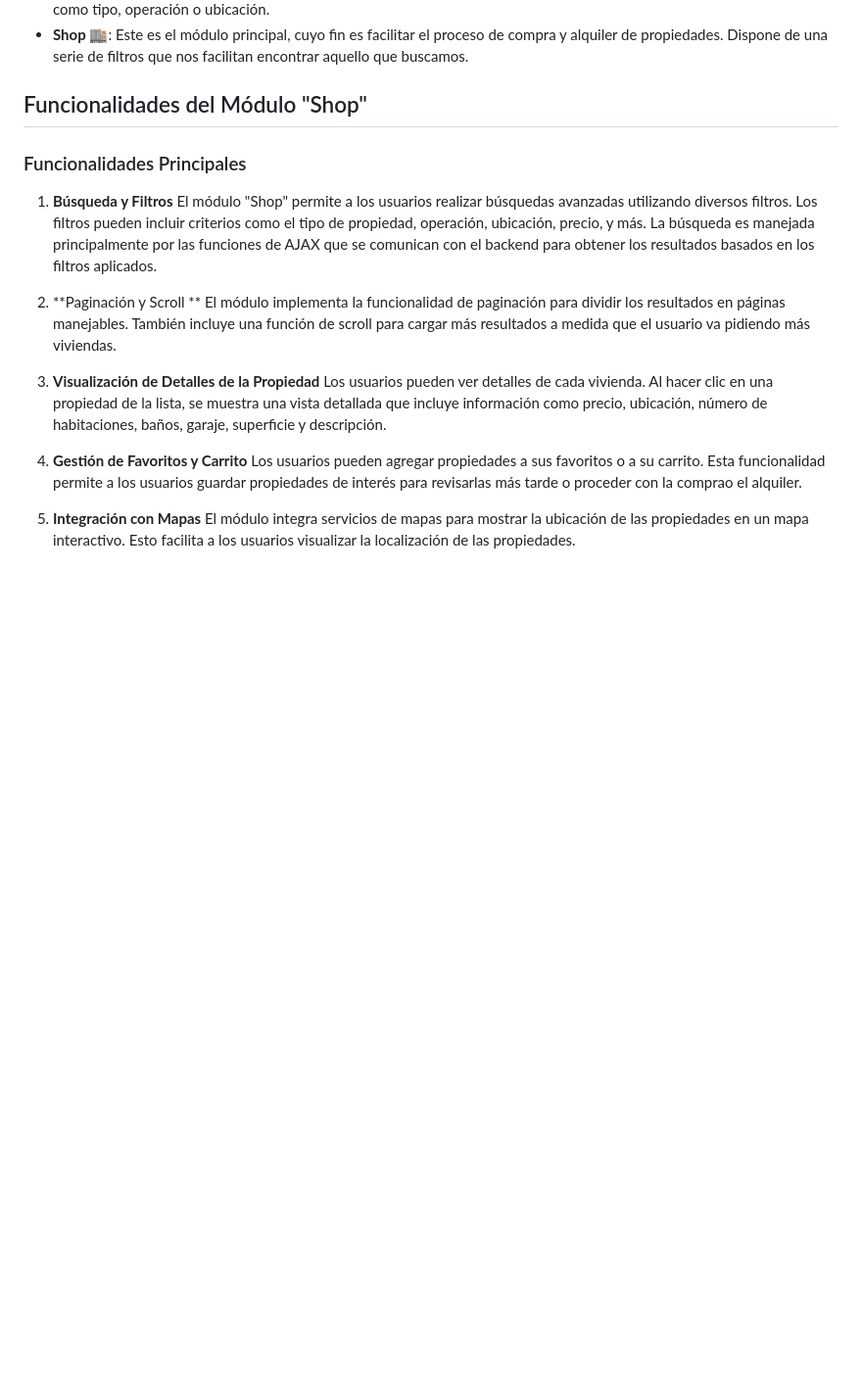
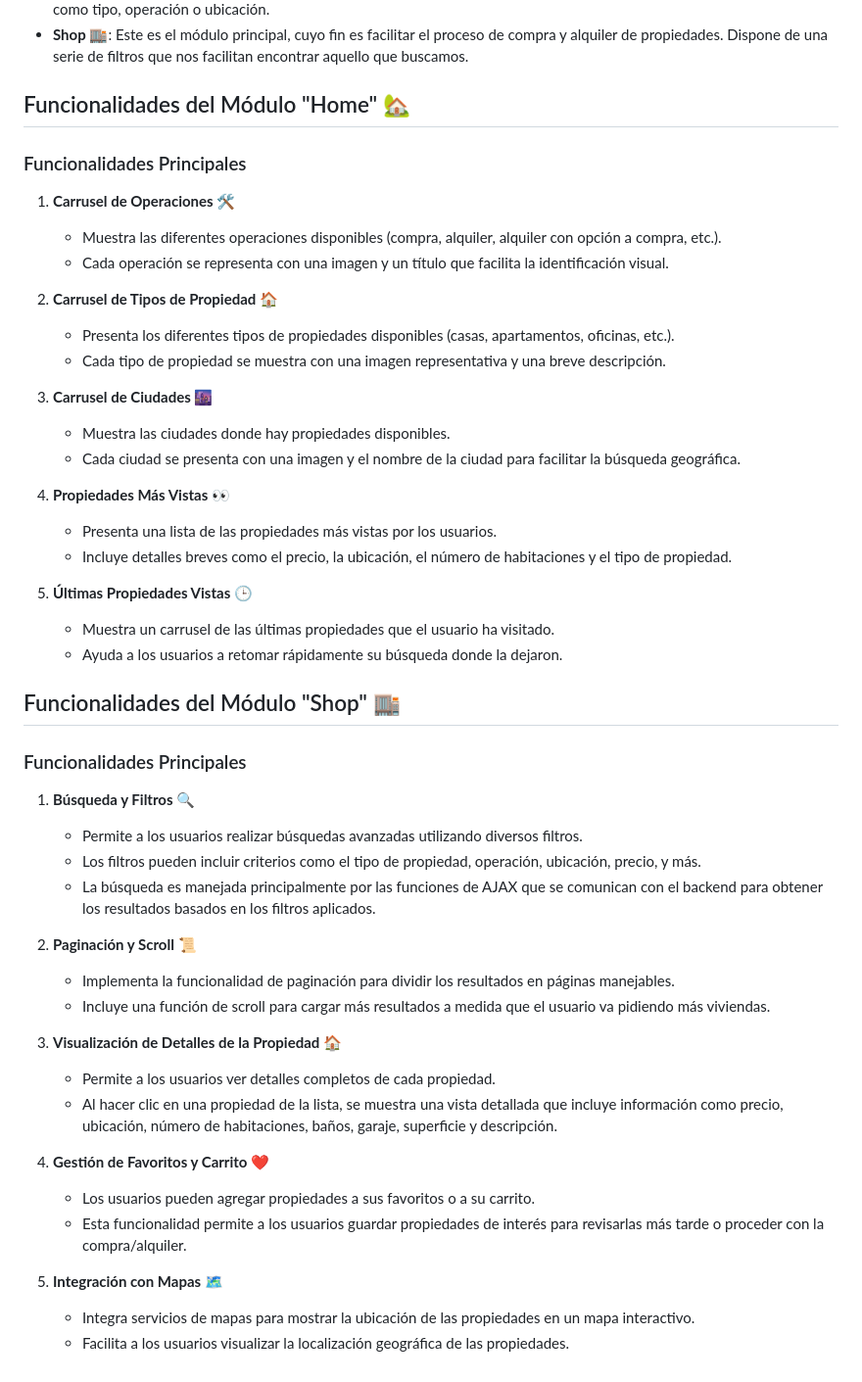
Before and after one commit to Llorens19/CheQueCasas-Famework, a Markdown page: README.md, the part around the change. Shown at 98% size. GitHub-like rendering; blank space fills up the shorter version.

Commit message:
Módulo home

```diff
--- a/README.md
+++ b/README.md
@@ -15,21 +15,51 @@ Proyecto realizado en 1º DAW, cuyo fin es tener un primer contacto con la elabo
 - **Search 🔍**: Funcionalidad avanzada de búsqueda que permite a los usuarios filtrar propiedades según diversos criterios como tipo, operación o ubicación.
 - **Shop 🏬**: Este es el módulo principal, cuyo fin es facilitar el proceso de compra y alquiler de propiedades. Dispone de una serie de filtros que nos facilitan encontrar aquello que buscamos.
 
-## Funcionalidades del Módulo "Shop"
+## Funcionalidades del Módulo "Home" 🏡
 
 ### Funcionalidades Principales
 
-1. **Búsqueda y Filtros**
-   El módulo "Shop" permite a los usuarios realizar búsquedas avanzadas utilizando diversos filtros. Los filtros pueden incluir criterios como el tipo de propiedad, operación, ubicación, precio, y más. La búsqueda es manejada principalmente por las funciones de AJAX que se comunican con el backend para obtener los resultados basados en los filtros aplicados.
+1. **Carrusel de Operaciones 🛠️**
+   - Muestra las diferentes operaciones disponibles (compra, alquiler, alquiler con opción a compra, etc.).
+   - Cada operación se representa con una imagen y un título que facilita la identificación visual.
 
-2. **Paginación y Scroll **
-   El módulo implementa la funcionalidad de paginación para dividir los resultados en páginas manejables. También incluye una función de scroll para cargar más resultados a medida que el usuario va pidiendo más viviendas.
+2. **Carrusel de Tipos de Propiedad 🏠**
+   - Presenta los diferentes tipos de propiedades disponibles (casas, apartamentos, oficinas, etc.).
+   - Cada tipo de propiedad se muestra con una imagen representativa y una breve descripción.
 
-3. **Visualización de Detalles de la Propiedad**
-   Los usuarios pueden ver detalles de cada vivienda. Al hacer clic en una propiedad de la lista, se muestra una vista detallada que incluye información como precio, ubicación, número de habitaciones, baños, garaje, superficie y descripción.
+3. **Carrusel de Ciudades 🌆**
+   - Muestra las ciudades donde hay propiedades disponibles.
+   - Cada ciudad se presenta con una imagen y el nombre de la ciudad para facilitar la búsqueda geográfica.
 
-4. **Gestión de Favoritos y Carrito**
-   Los usuarios pueden agregar propiedades a sus favoritos o a su carrito. Esta funcionalidad permite a los usuarios guardar propiedades de interés para revisarlas más tarde o proceder con la comprao el alquiler.
+4. **Propiedades Más Vistas 👀**
+   - Presenta una lista de las propiedades más vistas por los usuarios.
+   - Incluye detalles breves como el precio, la ubicación, el número de habitaciones y el tipo de propiedad.
 
-5. **Integración con Mapas**
-   El módulo integra servicios de mapas para mostrar la ubicación de las propiedades en un mapa interactivo. Esto facilita a los usuarios visualizar la localización de las propiedades.
+5. **Últimas Propiedades Vistas 🕒**
+   - Muestra un carrusel de las últimas propiedades que el usuario ha visitado.
+   - Ayuda a los usuarios a retomar rápidamente su búsqueda donde la dejaron.
+
+## Funcionalidades del Módulo "Shop" 🏬
+
+### Funcionalidades Principales
+
+1. **Búsqueda y Filtros 🔍**
+   - Permite a los usuarios realizar búsquedas avanzadas utilizando diversos filtros.
+   - Los filtros pueden incluir criterios como el tipo de propiedad, operación, ubicación, precio, y más.
+   - La búsqueda es manejada principalmente por las funciones de AJAX que se comunican con el backend para obtener los resultados basados en los filtros aplicados.
+
+2. **Paginación y Scroll 📜**
+   - Implementa la funcionalidad de paginación para dividir los resultados en páginas manejables.
+   - Incluye una función de scroll para cargar más resultados a medida que el usuario va pidiendo más viviendas.
+
+3. **Visualización de Detalles de la Propiedad 🏠**
+   - Permite a los usuarios ver detalles completos de cada propiedad.
+   - Al hacer clic en una propiedad de la lista, se muestra una vista detallada que incluye información como precio, ubicación, número de habitaciones, baños, garaje, superficie y descripción.
+
+4. **Gestión de Favoritos y Carrito ❤️**
+   - Los usuarios pueden agregar propiedades a sus favoritos o a su carrito.
+   - Esta funcionalidad permite a los usuarios guardar propiedades de interés para revisarlas más tarde o proceder con la compra/alquiler.
+
+5. **Integración con Mapas 🗺️**
+   - Integra servicios de mapas para mostrar la ubicación de las propiedades en un mapa interactivo.
+   - Facilita a los usuarios visualizar la localización geográfica de las propiedades.
```
